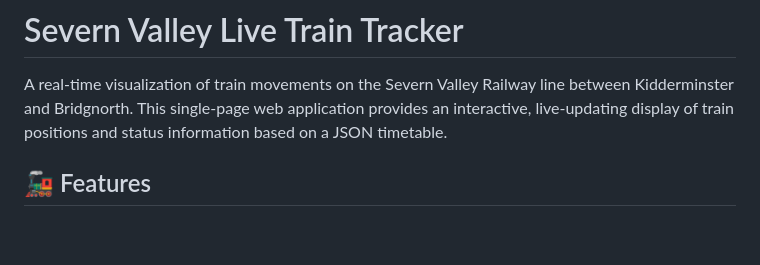
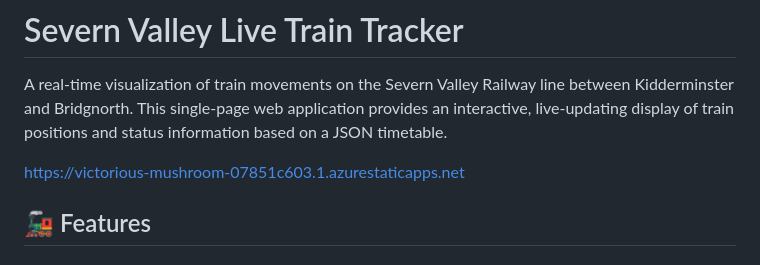
Before and after one commit to sebharvey/svr, a Markdown page: README.md, the part around the change. Rendered like a GitHub page; blank space fills up the shorter version.

```diff
--- a/README.md
+++ b/README.md
@@ -1,6 +1,8 @@
 # Severn Valley Live Train Tracker
 
 A real-time visualization of train movements on the Severn Valley Railway line between Kidderminster and Bridgnorth. This single-page web application provides an interactive, live-updating display of train positions and status information based on a JSON timetable.
+
+https://victorious-mushroom-07851c603.1.azurestaticapps.net
 
 ## 🚂 Features
 
```
